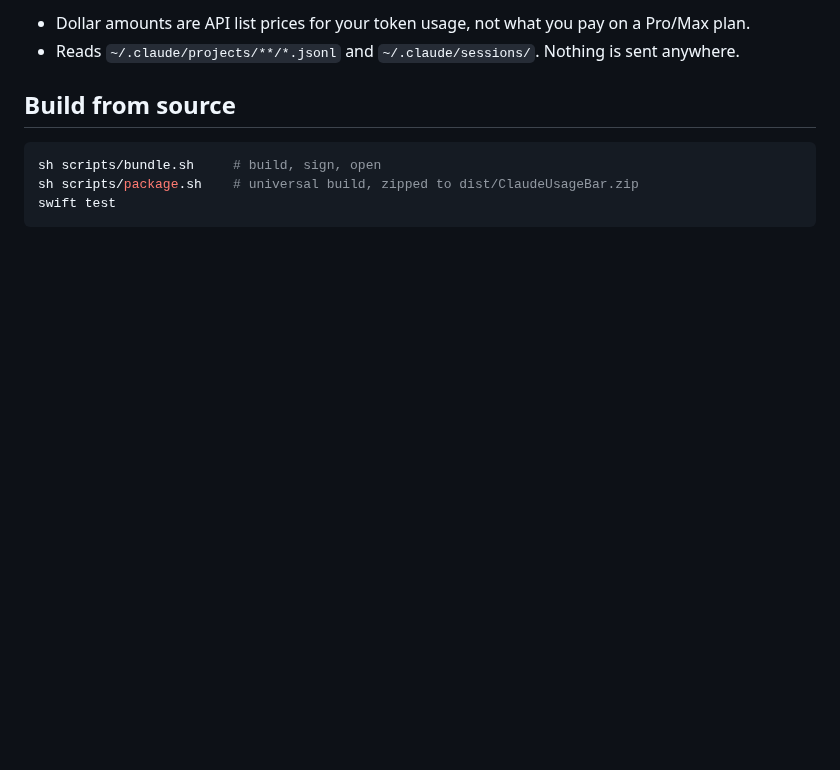
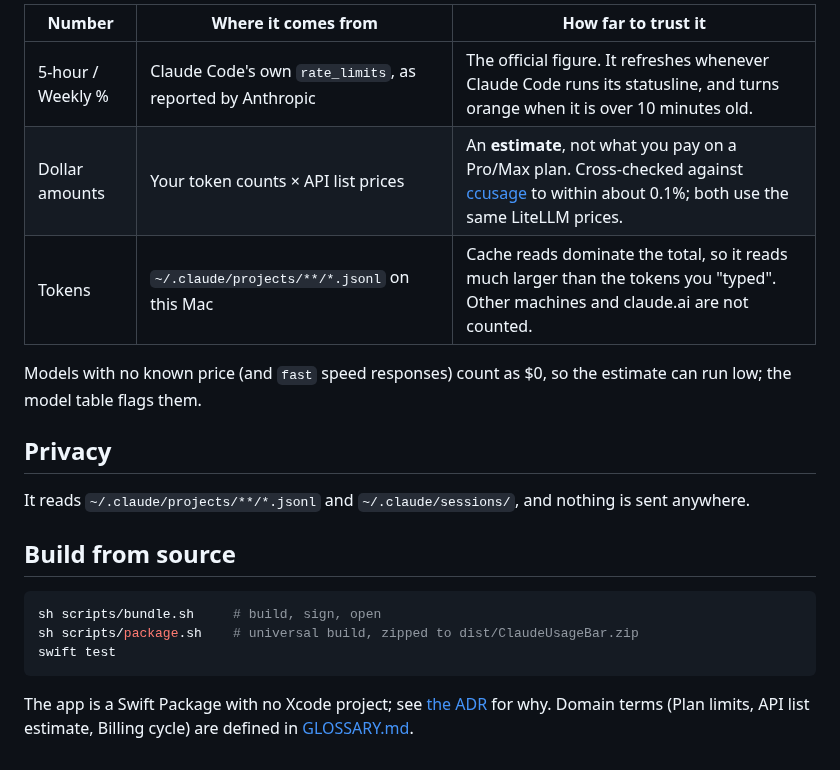
Before and after one commit to ghostza1209/ClaudeUsageBar, a Markdown page: README.md, the part around one of its changes. Rendered like a GitHub page; blank space fills up the shorter version.

````diff
--- a/README.md
+++ b/README.md
@@ -20,6 +44,15 @@ Claude Code only exposes your Plan limits to its statusline. In the popover, pre
 
-- Dollar amounts are API list prices for your token usage, not what you pay on a Pro/Max plan.
-- Reads `~/.claude/projects/**/*.jsonl` and `~/.claude/sessions/`. Nothing is sent anywhere.
+| Number | Where it comes from | How far to trust it |
+|---|---|---|
+| 5-hour / Weekly % | Claude Code's own `rate_limits`, as reported by Anthropic | The official figure. It refreshes whenever Claude Code runs its statusline, and turns orange when it is over 10 minutes old. |
+| Dollar amounts | Your token counts × API list prices | An **estimate**, not what you pay on a Pro/Max plan. Cross-checked against [ccusage](https://github.com/ryoppippi/ccusage) to within about 0.1%; both use the same LiteLLM prices. |
+| Tokens | `~/.claude/projects/**/*.jsonl` on this Mac | Cache reads dominate the total, so it reads much larger than the tokens you "typed". Other machines and claude.ai are not counted. |
+
+Models with no known price (and `fast` speed responses) count as $0, so the estimate can run low; the model table flags them.
+
+## Privacy
+
+It reads `~/.claude/projects/**/*.jsonl` and `~/.claude/sessions/`, and nothing is sent anywhere.
 
 ## Build from source
 
@@ -28,3 +61,5 @@ sh scripts/bundle.sh     # build, sign, open
 sh scripts/package.sh    # universal build, zipped to dist/ClaudeUsageBar.zip
 swift test
 ```
+
+The app is a Swift Package with no Xcode project; see [the ADR](docs/adr/0001-swiftpm-only-with-bundle-script.md) for why. Domain terms (Plan limits, API list estimate, Billing cycle) are defined in [GLOSSARY.md](GLOSSARY.md).
````
Also changed, not shown: other parts of README.md (+32 -8 lines), docs/images/screenshot.png (added), 1 other file.
